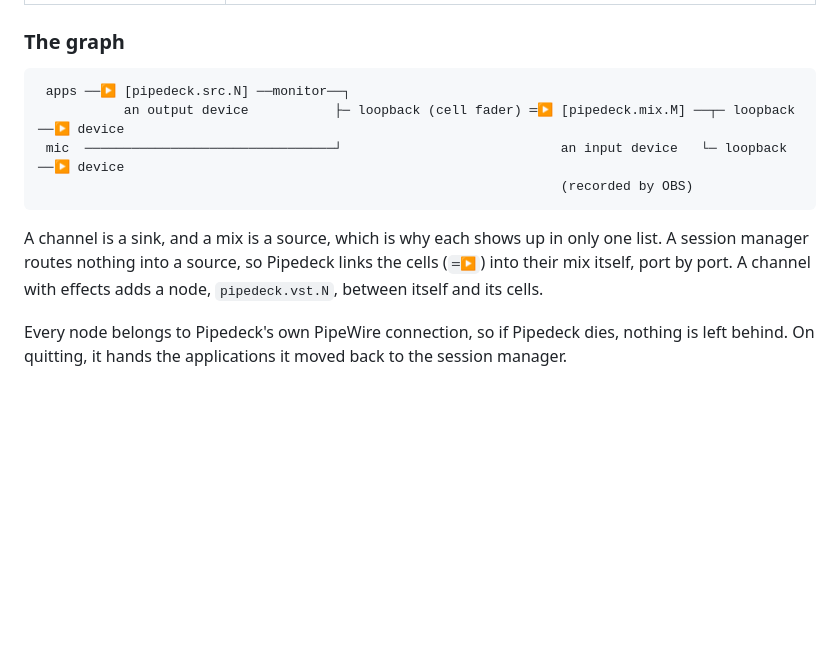
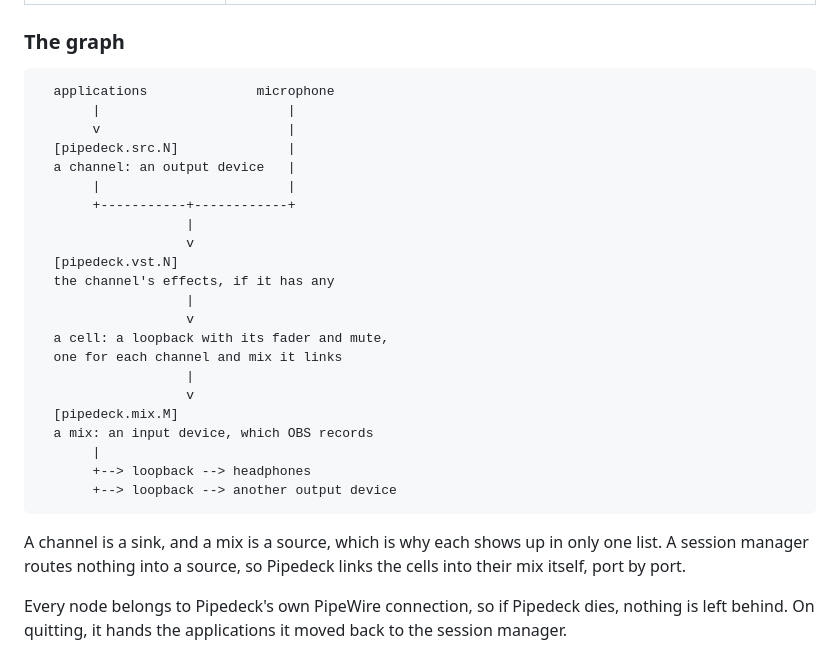
Before and after one commit to 2c2t-dev/PipeDeck, a Markdown page: README.md, the part around the change. GitHub-like rendering; blank space fills up the shorter version.

Commit message:
Draw the README's graph narrow enough not to wrap
The diagram ran to 90 columns with box-drawing arrows of uneven width, and
wrapped into a tangle in a narrow preview. It now reads top to bottom in
plain ASCII, under 50 columns, with the effects node in it.

````diff
--- a/README.md
+++ b/README.md
@@ -142,16 +142,33 @@ Checks against the live PipeWire server, all run with
 ### The graph
 
 ```
- apps ──▶ [pipedeck.src.N] ──monitor──┐
-           an output device           ├─ loopback (cell fader) ═▶ [pipedeck.mix.M] ──┬─ loopback ──▶ device
- mic  ────────────────────────────────┘                            an input device   └─ loopback ──▶ device
-                                                                   (recorded by OBS)
+  applications              microphone
+       |                        |
+       v                        |
+  [pipedeck.src.N]              |
+  a channel: an output device   |
+       |                        |
+       +-----------+------------+
+                   |
+                   v
+  [pipedeck.vst.N]
+  the channel's effects, if it has any
+                   |
+                   v
+  a cell: a loopback with its fader and mute,
+  one for each channel and mix it links
+                   |
+                   v
+  [pipedeck.mix.M]
+  a mix: an input device, which OBS records
+       |
+       +--> loopback --> headphones
+       +--> loopback --> another output device
 ```
 
 A channel is a sink, and a mix is a source, which is why each shows up in
 only one list. A session manager routes nothing into a source, so Pipedeck
-links the cells (`═▶`) into their mix itself, port by port. A channel with
-effects adds a node, `pipedeck.vst.N`, between itself and its cells.
+links the cells into their mix itself, port by port.
 
 Every node belongs to Pipedeck's own PipeWire connection, so if Pipedeck
 dies, nothing is left behind. On quitting, it hands the applications it
````
